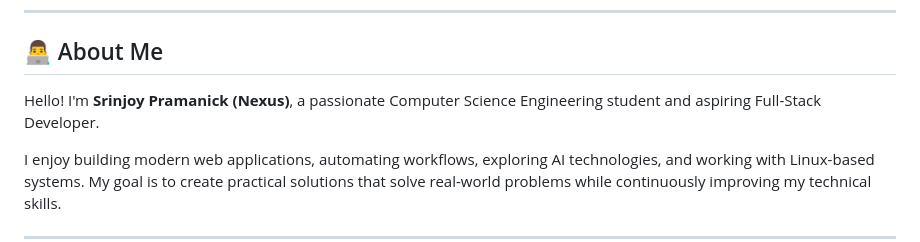
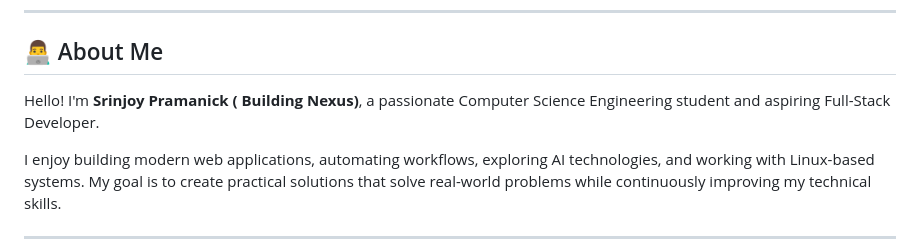
Before and after one commit to Codexia-afk/Nexus, a Markdown page: README.md, the part around the change. Drawn GitHub-style.

```diff
--- a/README.md
+++ b/README.md
@@ -10,7 +10,7 @@ A modern and responsive developer portfolio showcasing my journey in software de
 
 ## 👨‍💻 About Me
 
-Hello! I'm **Srinjoy Pramanick (Nexus)**, a passionate Computer Science Engineering student and aspiring Full-Stack Developer.
+Hello! I'm **Srinjoy Pramanick ( Building Nexus)**, a passionate Computer Science Engineering student and aspiring Full-Stack Developer.
 
 I enjoy building modern web applications, automating workflows, exploring AI technologies, and working with Linux-based systems. My goal is to create practical solutions that solve real-world problems while continuously improving my technical skills.
 
```
